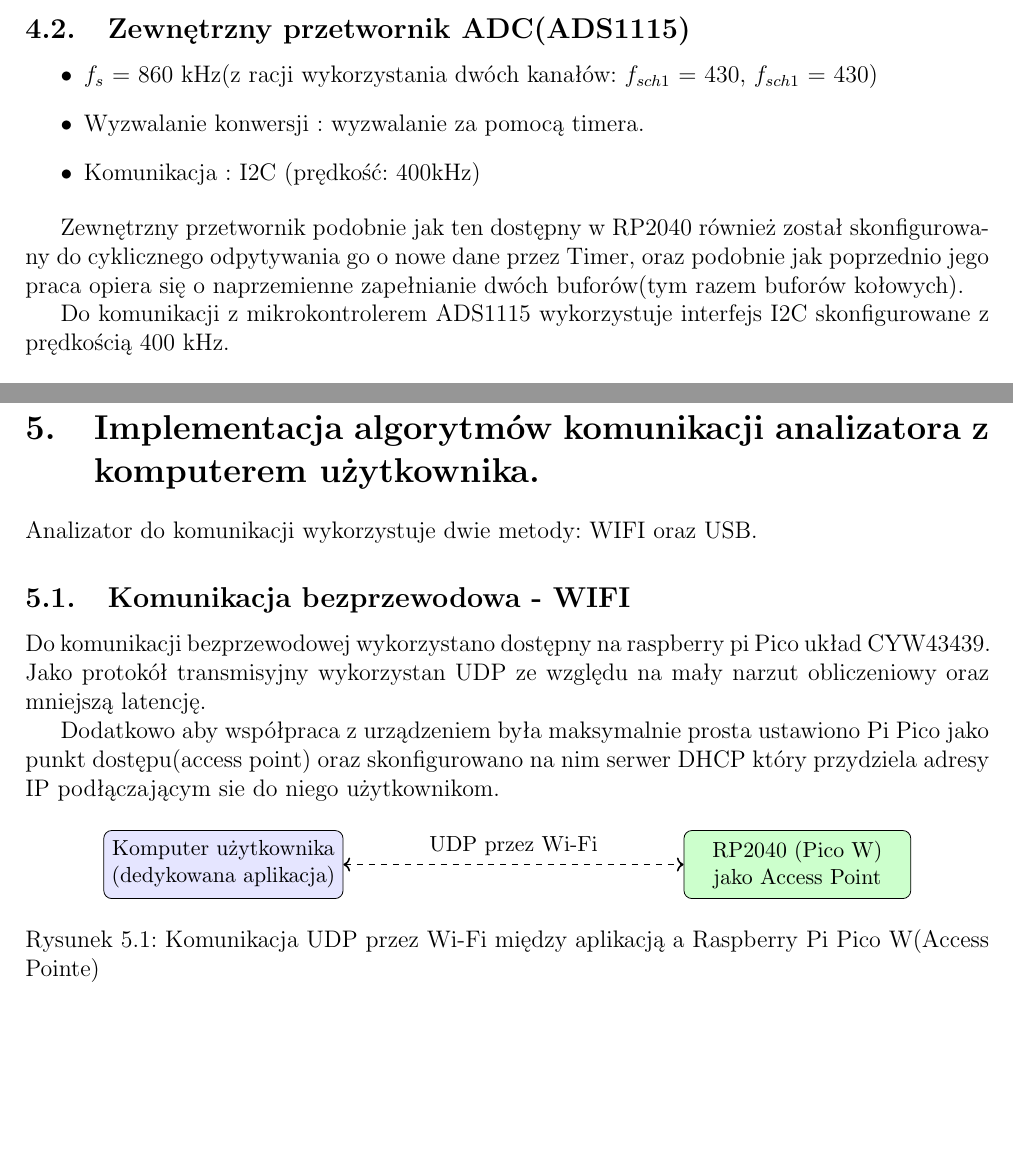
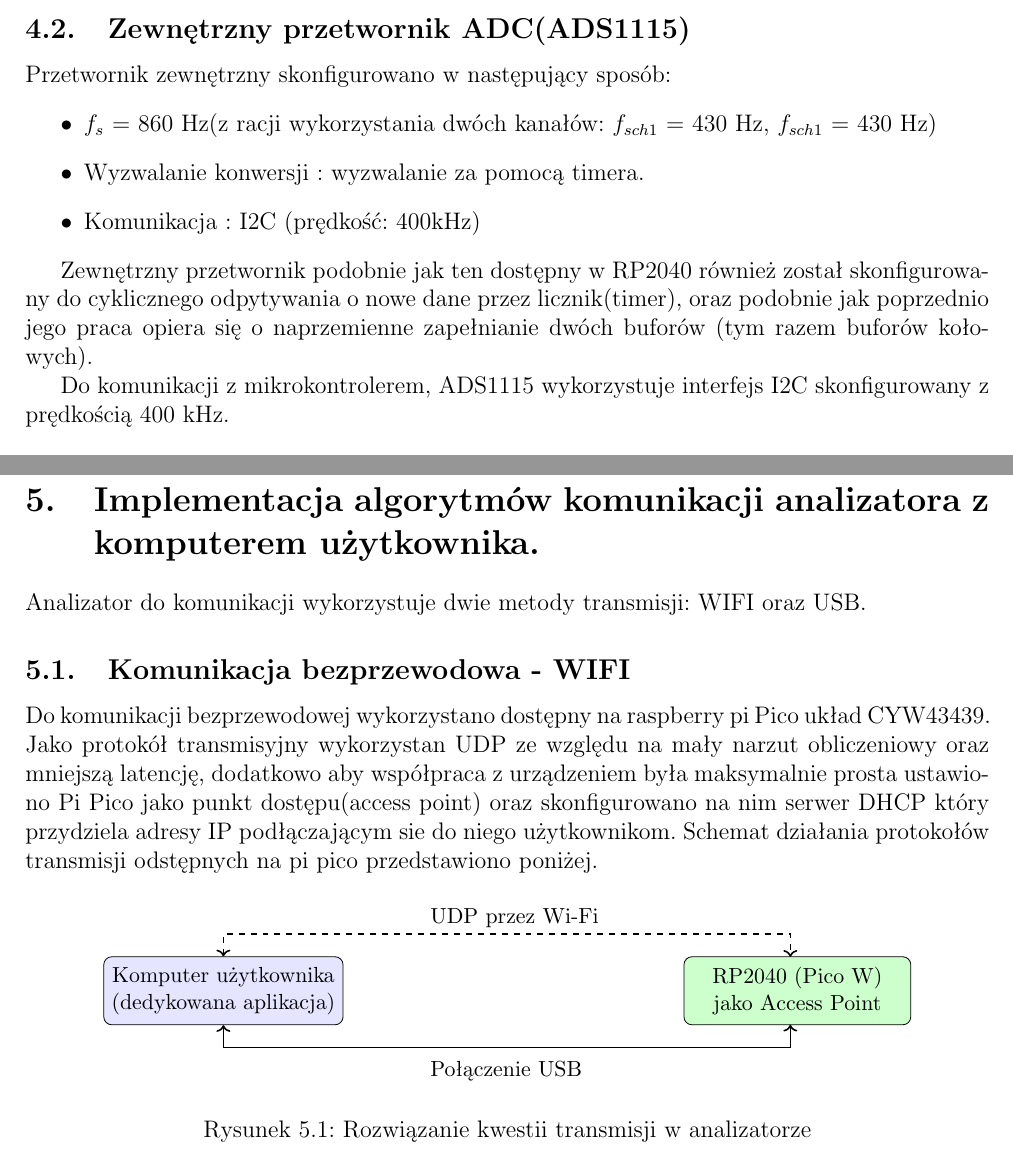
Before and after one commit to Luk9091/PICO_analyzer, a LaTeX document (Docs/main.tex, which reads Docs/Chapters/ADC_description.tex, Docs/Chapters/WIFI.tex): two parts of pages 10 and 11 of 12, joined at a grey line, cut so that both start at the same text, the shorter picture padded with empty space. Compiled offline with pdfLaTeX.

Commit message:
doc update

```diff
--- a/Docs/Chapters/ADC_description.tex
+++ b/Docs/Chapters/ADC_description.tex
@@ -46,16 +46,17 @@ logicznych).
 
 
 \subsection{Zewnętrzny przetwornik ADC(ADS1115)}
+Przetwornik zewnętrzny skonfigurowano w następujący sposób:
 \begin{itemize}
-    \item $f_{s}$ = 860 kHz(z racji wykorzystania dwóch kanałów: $f_{sch1}$ = 430, $f_{sch1}$ = 430)
+    \item $f_{s}$ = 860 Hz(z racji wykorzystania dwóch kanałów: $f_{sch1}$ = 430 Hz, $f_{sch1}$ = 430 Hz)
     \item Wyzwalanie konwersji : wyzwalanie za pomocą timera.
     \item Komunikacja : I2C (prędkość: 400kHz)
 \end{itemize}
 
 \indent Zewnętrzny przetwornik podobnie jak ten dostępny w RP2040 również został skonfigurowany do cyklicznego
-odpytywania go o nowe dane przez Timer, oraz podobnie jak poprzednio jego praca opiera się o
-naprzemienne zapełnianie dwóch buforów(tym razem buforów kołowych). \\
-\indent Do komunikacji z mikrokontrolerem ADS1115 wykorzystuje interfejs I2C skonfigurowane
+odpytywania o nowe dane przez licznik(timer), oraz podobnie jak poprzednio jego praca opiera się o
+naprzemienne zapełnianie dwóch buforów (tym razem buforów kołowych). \\
+\indent Do komunikacji z mikrokontrolerem, ADS1115 wykorzystuje interfejs I2C skonfigurowany
 z prędkością 400 kHz.
 
 \begin{figure}[ht]
--- a/Docs/Chapters/WIFI.tex
+++ b/Docs/Chapters/WIFI.tex
@@ -1,16 +1,15 @@
 \section{Implementacja algorytmów komunikacji analizatora z komputerem użytkownika.}
 % Tutaj Łukasz możesz też opisać implementacji protokołu po USB
-Analizator do komunikacji wykorzystuje dwie metody: WIFI oraz USB.
+Analizator do komunikacji wykorzystuje dwie metody transmisji: WIFI oraz USB.
 
 \subsection{Komunikacja bezprzewodowa - WIFI}
 
 \indent Do komunikacji bezprzewodowej wykorzystano dostępny na raspberry pi Pico
 układ CYW43439. Jako protokół transmisyjny wykorzystan UDP ze względu na mały narzut
-obliczeniowy oraz mniejszą latencję.
-
-\indent Dodatkowo aby współpraca z urządzeniem była maksymalnie prosta ustawiono Pi Pico
+obliczeniowy oraz mniejszą latencję, dodatkowo aby współpraca z urządzeniem była maksymalnie prosta ustawiono Pi Pico
 jako punkt dostępu(access point) oraz skonfigurowano na nim serwer DHCP który przydziela adresy
-IP podłączającym sie do niego użytkownikom.
+IP podłączającym sie do niego użytkownikom. Schemat działania protokołów transmisji
+odstępnych na pi pico przedstawiono poniżej.
 
 
 \begin{figure}[ht]
@@ -28,11 +27,14 @@ IP podłączającym sie do niego użytkownikom.
 % RP2040 jako AP
 \node[device, fill=green!20, right=6cm of pc] (pico) {RP2040 (Pico W)\\jako Access Point};
 
-    % Dwukierunkowa przerywana strzałka z podpisem
-    \draw[bidir] (pc) -- node[above] {UDP przez Wi-Fi} (pico);
+% Dwukierunkowa przerywana strzałka z podpisem (Wi-Fi)
+\draw[bidir] (pc) -- ++(0,1) -- ++(10,0) -- ++(0,-0.4) node[below right, xshift=-6.5cm, yshift=1cm] {UDP przez Wi-Fi} (pico);
+
+% Połączenie USB (ciągła linia) - poprawione, strzałka do pico
+\draw[->, <->, thick] (pc) -- ++(0,-1) -- ++(10,0) -- ++(0,0.4) node[below right, xshift=-6.5cm, yshift=-0.5cm] {Połączenie USB} (pico);
 
 \end{tikzpicture}
-    \caption{Komunikacja UDP przez Wi-Fi między aplikacją a Raspberry Pi Pico W(Access Pointe)}
+\caption{Rozwiązanie kwestii transmisji w analizatorze}
 \label{fig:udp-komunikacja}
 \end{figure}
 
```
Also changed, not shown: Docs/Chapters/ADC_description.tex (12 more changed lines). Lines whose indentation alone changed are shown as unchanged.
